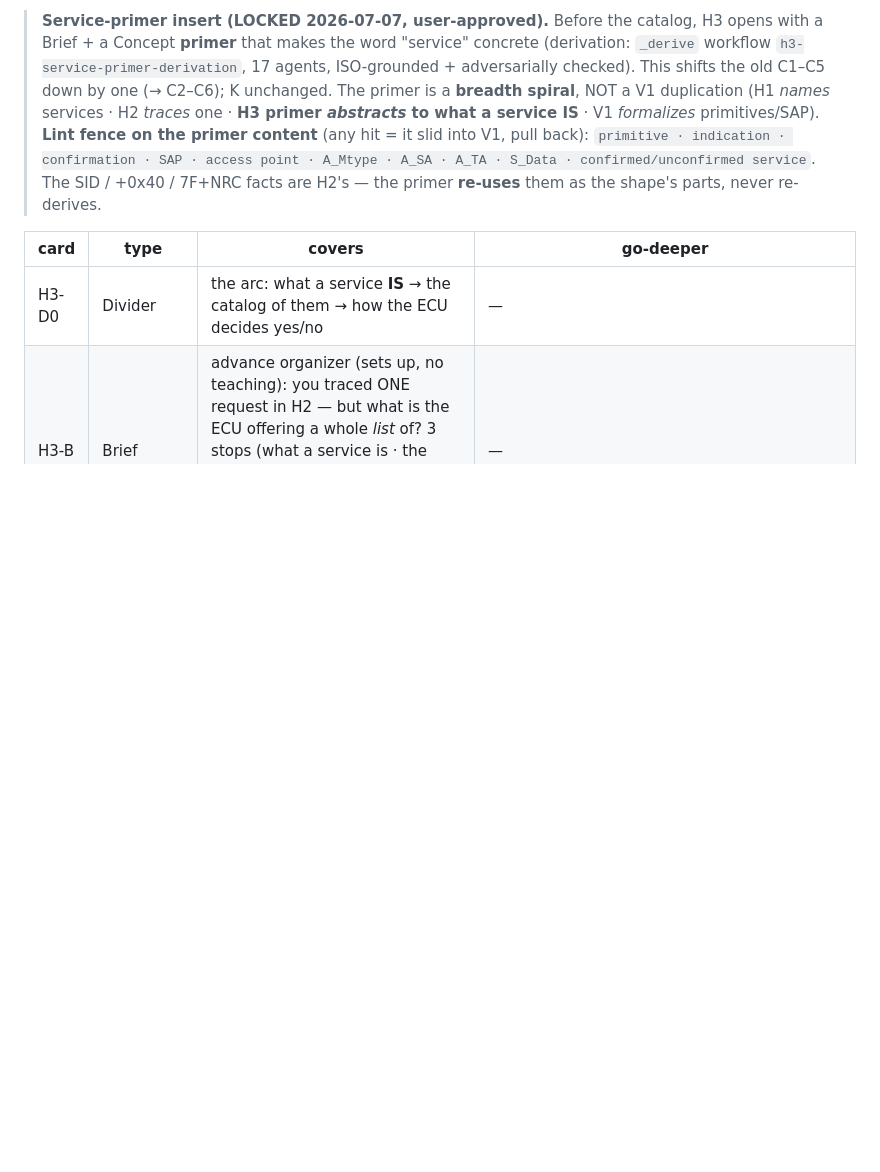
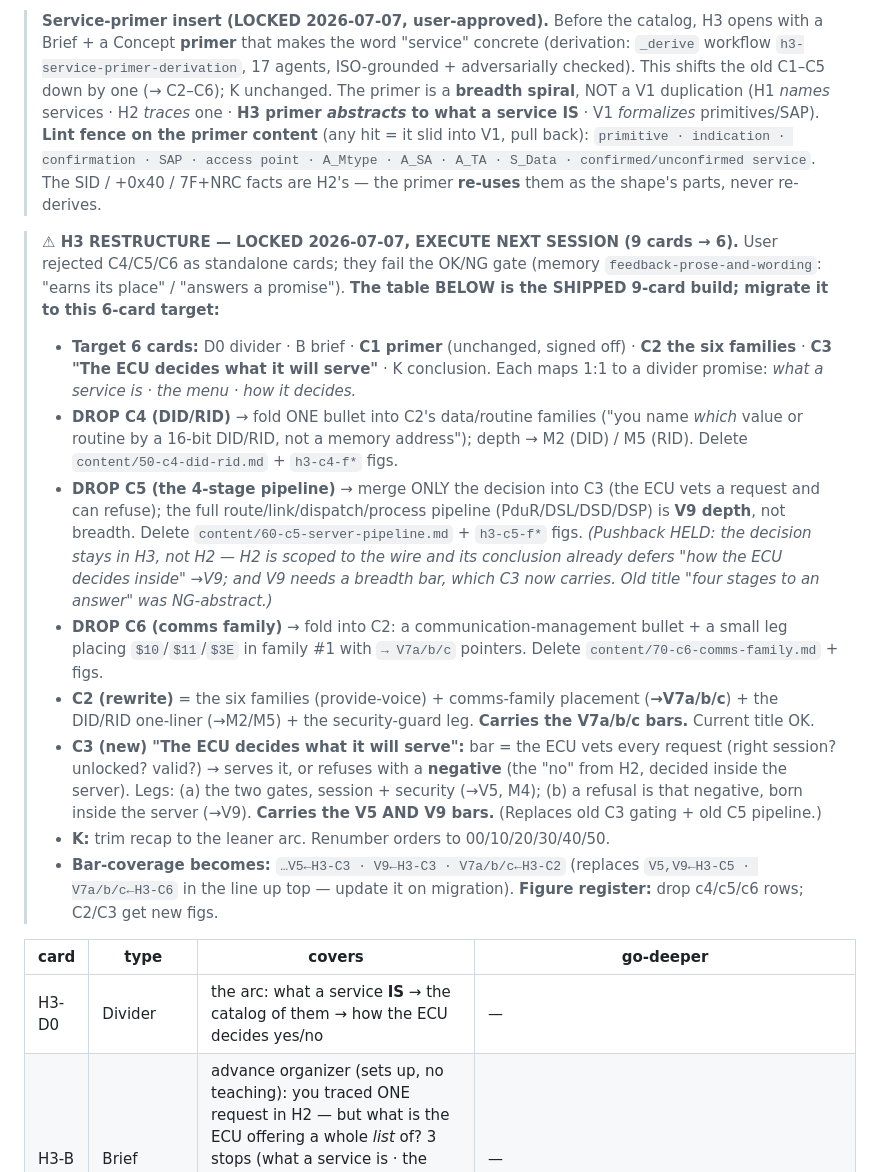
Before and after one commit to saibhagirathjapan-ship-it/learnvehiclediagnostics, a Markdown page: uds-foundation/STRUCTURE.md, the part around the change. Rendered like a GitHub page; blank space fills up the shorter version.

```diff
--- a/uds-foundation/STRUCTURE.md
+++ b/uds-foundation/STRUCTURE.md
@@ -195,6 +195,32 @@ tester↔ECU, state UDS = ISO 14229 (application-layer catalog, transport-indepe
 > A_TA · S_Data · confirmed/unconfirmed service`. The SID / +0x40 / 7F+NRC facts are H2's — the primer
 > **re-uses** them as the shape's parts, never re-derives.
 
+> **⚠ H3 RESTRUCTURE — LOCKED 2026-07-07, EXECUTE NEXT SESSION (9 cards → 6).** User rejected C4/C5/C6 as
+> standalone cards; they fail the OK/NG gate (memory `feedback-prose-and-wording`: "earns its place" /
+> "answers a promise"). **The table BELOW is the SHIPPED 9-card build; migrate it to this 6-card target:**
+> - **Target 6 cards:** D0 divider · B brief · **C1 primer** (unchanged, signed off) · **C2 the six
+>   families** · **C3 "The ECU decides what it will serve"** · K conclusion. Each maps 1:1 to a divider
+>   promise: *what a service is · the menu · how it decides.*
+> - **DROP C4 (DID/RID)** → fold ONE bullet into C2's data/routine families ("you name *which* value or
+>   routine by a 16-bit DID/RID, not a memory address"); depth → M2 (DID) / M5 (RID). Delete
+>   `content/50-c4-did-rid.md` + `h3-c4-f*` figs.
+> - **DROP C5 (the 4-stage pipeline)** → merge ONLY the decision into C3 (the ECU vets a request and can
+>   refuse); the full route/link/dispatch/process pipeline (PduR/DSL/DSD/DSP) is **V9 depth**, not breadth.
+>   Delete `content/60-c5-server-pipeline.md` + `h3-c5-f*` figs. *(Pushback HELD: the decision stays in H3,
+>   not H2 — H2 is scoped to the wire and its conclusion already defers "how the ECU decides inside" →V9;
+>   and V9 needs a breadth bar, which C3 now carries. Old title "four stages to an answer" was NG-abstract.)*
+> - **DROP C6 (comms family)** → fold into C2: a communication-management bullet + a small leg placing
+>   `$10`/`$11`/`$3E` in family #1 with `→ V7a/b/c` pointers. Delete `content/70-c6-comms-family.md` + figs.
+> - **C2 (rewrite)** = the six families (provide-voice) + comms-family placement (**→V7a/b/c**) + the DID/RID
+>   one-liner (→M2/M5) + the security-guard leg. **Carries the V7a/b/c bars.** Current title OK.
+> - **C3 (new) "The ECU decides what it will serve":** bar = the ECU vets every request (right session?
+>   unlocked? valid?) → serves it, or refuses with a **negative** (the "no" from H2, decided inside the
+>   server). Legs: (a) the two gates, session + security (→V5, M4); (b) a refusal is that negative, born
+>   inside the server (→V9). **Carries the V5 AND V9 bars.** (Replaces old C3 gating + old C5 pipeline.)
+> - **K:** trim recap to the leaner arc. Renumber orders to 00/10/20/30/40/50.
+> - **Bar-coverage becomes:** `…V5←H3-C3 · V9←H3-C3 · V7a/b/c←H3-C2` (replaces `V5,V9←H3-C5 · V7a/b/c←H3-C6`
+>   in the line up top — update it on migration). **Figure register:** drop c4/c5/c6 rows; C2/C3 get new figs.
+
 | card | type | covers | go-deeper |
 |---|---|---|---|
 | H3-D0 | Divider | the arc: what a service **IS** → the catalog of them → how the ECU decides yes/no | — |
```
Also changed, not shown: COURSE.md (+11 -4 lines), uds-foundation/h3-catalog-and-server/NOTES.md (+7 -0 lines).
